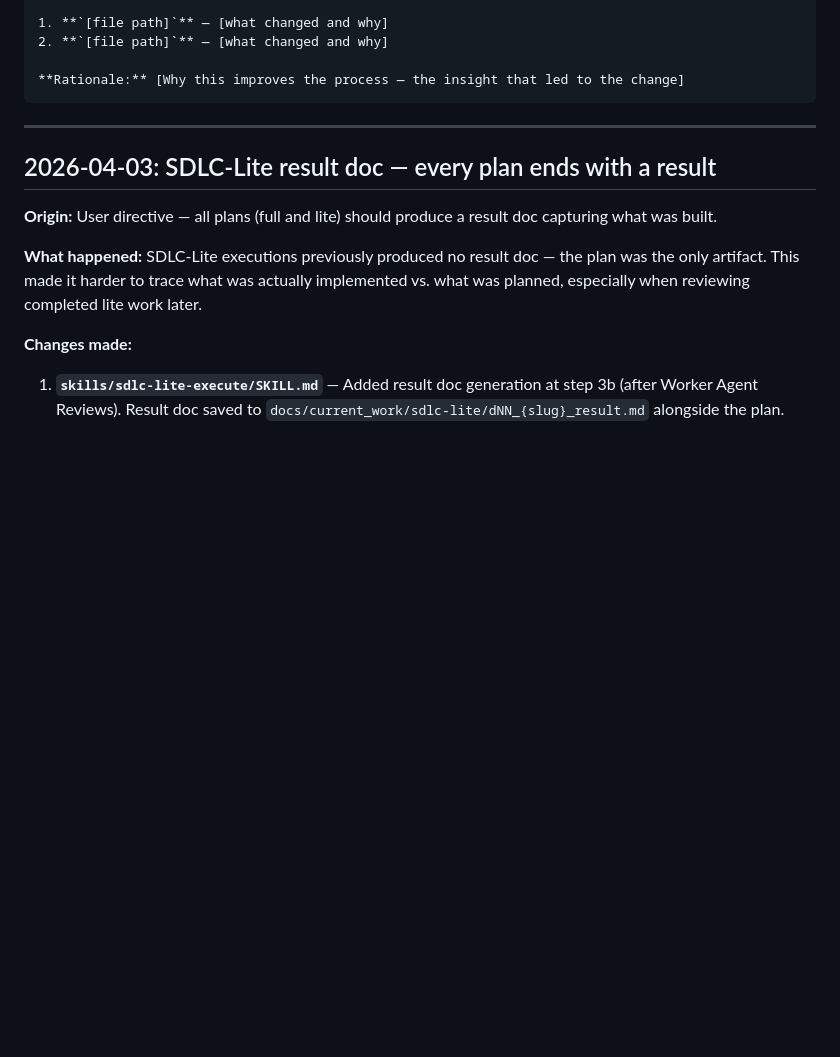
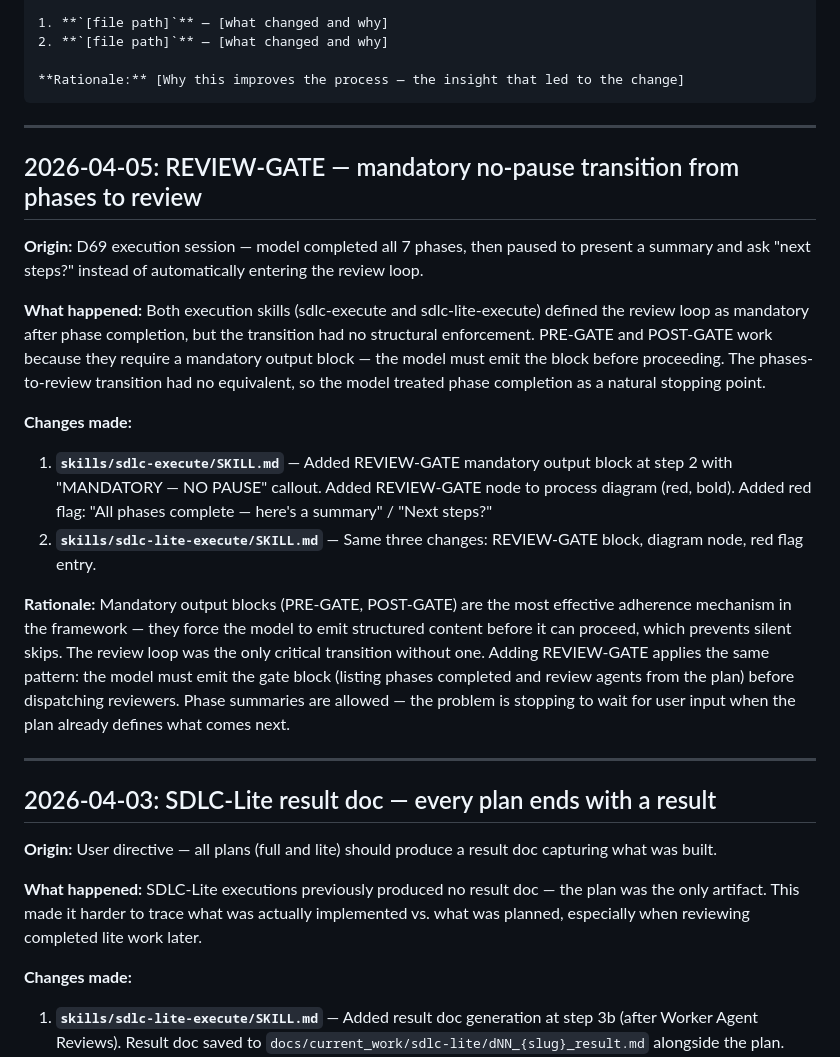
Before and after one commit to Inpacchi/cc-sdlc, a Markdown page: process/sdlc_changelog.md, the part around the change. Drawn GitHub-style; blank space fills up the shorter version.

````diff
--- a/process/sdlc_changelog.md
+++ b/process/sdlc_changelog.md
@@ -31,6 +31,21 @@ Each entry contains:
 
 **Rationale:** [Why this improves the process — the insight that led to the change]
 ```
+
+---
+
+## 2026-04-05: REVIEW-GATE — mandatory no-pause transition from phases to review
+
+**Origin:** D69 execution session — model completed all 7 phases, then paused to present a summary and ask "next steps?" instead of automatically entering the review loop.
+
+**What happened:** Both execution skills (sdlc-execute and sdlc-lite-execute) defined the review loop as mandatory after phase completion, but the transition had no structural enforcement. PRE-GATE and POST-GATE work because they require a mandatory output block — the model must emit the block before proceeding. The phases-to-review transition had no equivalent, so the model treated phase completion as a natural stopping point.
+
+**Changes made:**
+
+1. **`skills/sdlc-execute/SKILL.md`** — Added REVIEW-GATE mandatory output block at step 2 with "MANDATORY — NO PAUSE" callout. Added REVIEW-GATE node to process diagram (red, bold). Added red flag: "All phases complete — here's a summary" / "Next steps?"
+2. **`skills/sdlc-lite-execute/SKILL.md`** — Same three changes: REVIEW-GATE block, diagram node, red flag entry.
+
+**Rationale:** Mandatory output blocks (PRE-GATE, POST-GATE) are the most effective adherence mechanism in the framework — they force the model to emit structured content before it can proceed, which prevents silent skips. The review loop was the only critical transition without one. Adding REVIEW-GATE applies the same pattern: the model must emit the gate block (listing phases completed and review agents from the plan) before dispatching reviewers. Phase summaries are allowed — the problem is stopping to wait for user input when the plan already defines what comes next.
 
 ---
 
````
Also changed, not shown: skills/sdlc-execute/SKILL.md (+15 -1 lines), skills/sdlc-lite-execute/SKILL.md (+15 -1 lines).
